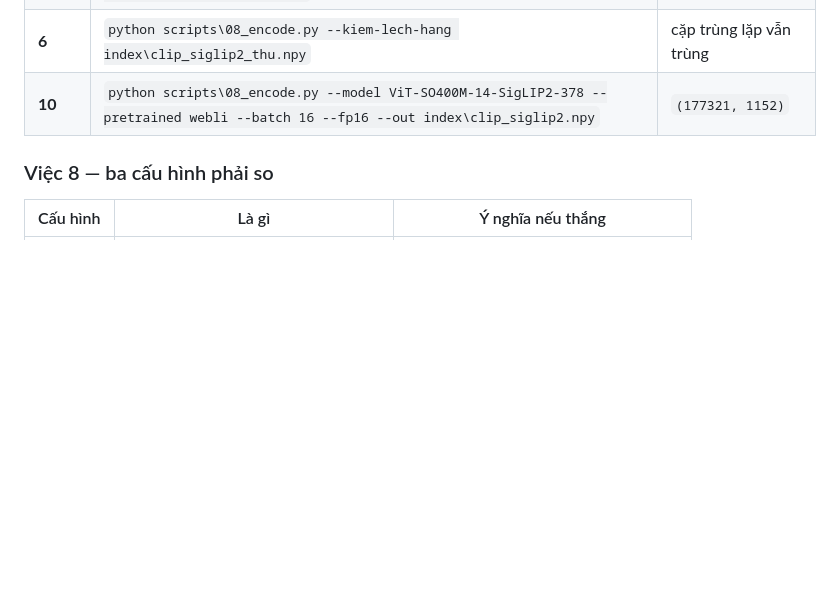
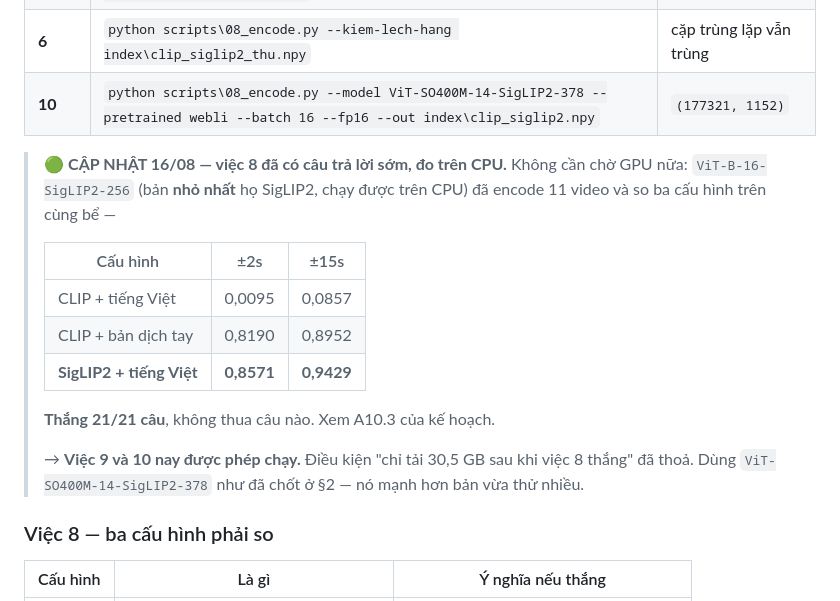
Before and after one commit to QuocKhanhDev-it/AIC_2026_FirstDance, a Markdown page: docs/06_ke_hoach_encode_GPU.md, the part around the change. Drawn GitHub-style; blank space fills up the shorter version.

```diff
--- a/docs/06_ke_hoach_encode_GPU.md
+++ b/docs/06_ke_hoach_encode_GPU.md
@@ -114,6 +114,22 @@ Không cần thêm dữ liệu gì. Đây là lý do việc 6 phải chạy trư
 | **6** | `python scripts\08_encode.py --kiem-lech-hang index\clip_siglip2_thu.npy` | cặp trùng lặp vẫn trùng |
 | **10** | `python scripts\08_encode.py --model ViT-SO400M-14-SigLIP2-378 --pretrained webli --batch 16 --fp16 --out index\clip_siglip2.npy` | `(177321, 1152)` |
 
+> 🟢 **CẬP NHẬT 16/08 — việc 8 đã có câu trả lời sớm, đo trên CPU.** Không cần
+> chờ GPU nữa: `ViT-B-16-SigLIP2-256` (bản **nhỏ nhất** họ SigLIP2, chạy được
+> trên CPU) đã encode 11 video và so ba cấu hình trên cùng bể —
+>
+> | Cấu hình | ±2s | ±15s |
+> | --- | --- | --- |
+> | CLIP + tiếng Việt | 0,0095 | 0,0857 |
+> | CLIP + bản dịch tay | 0,8190 | 0,8952 |
+> | **SigLIP2 + tiếng Việt** | **0,8571** | **0,9429** |
+>
+> **Thắng 21/21 câu**, không thua câu nào. Xem A10.3 của kế hoạch.
+>
+> → **Việc 9 và 10 nay được phép chạy.** Điều kiện "chỉ tải 30,5 GB sau khi
+> việc 8 thắng" đã thoả. Dùng `ViT-SO400M-14-SigLIP2-378` như đã chốt ở §2 —
+> nó mạnh hơn bản vừa thử nhiều.
+
 ### Việc 8 — ba cấu hình phải so
 
 | Cấu hình | Là gì | Ý nghĩa nếu thắng |
```
Also changed, not shown: docs/Ke_hoach_AIC2026_v4.md (+33 -1 lines).
